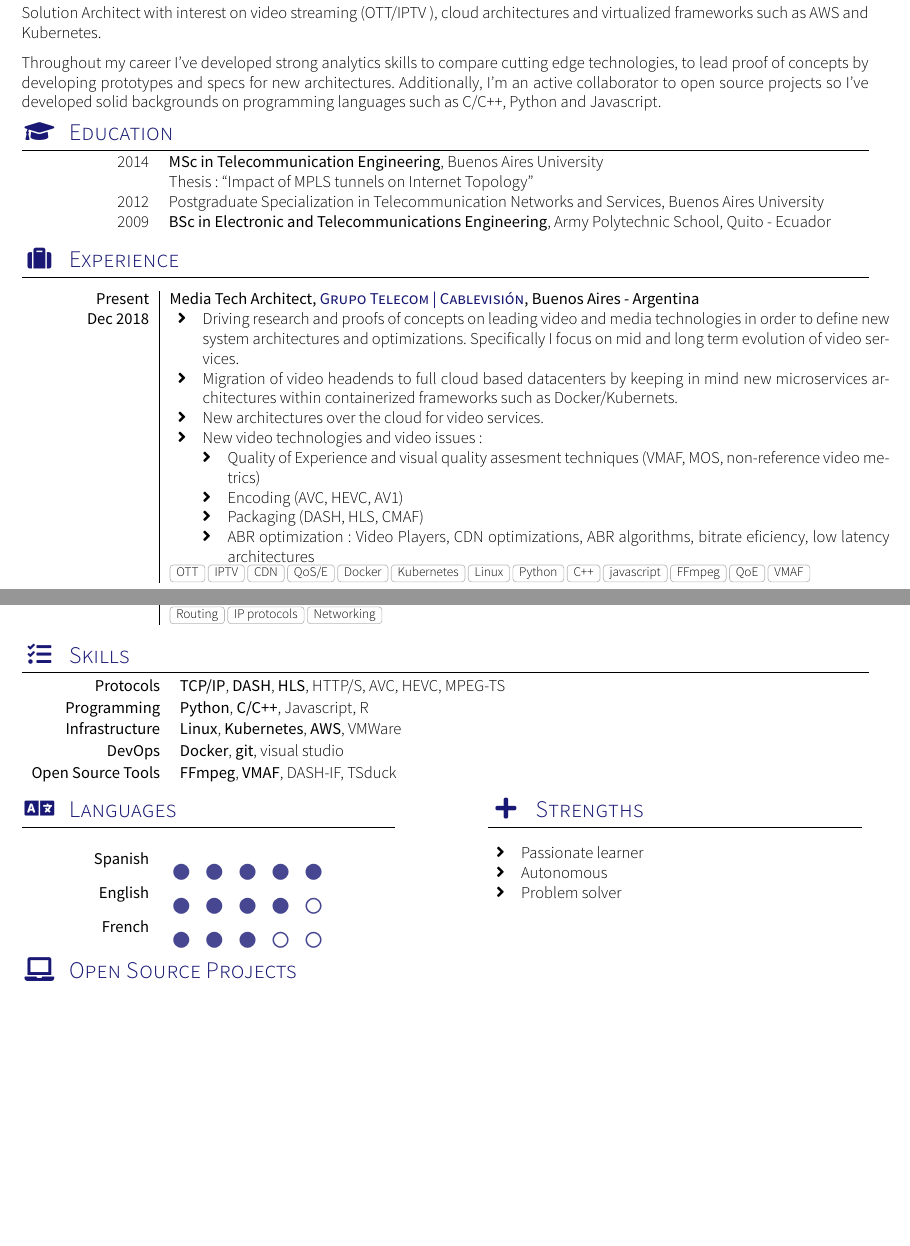
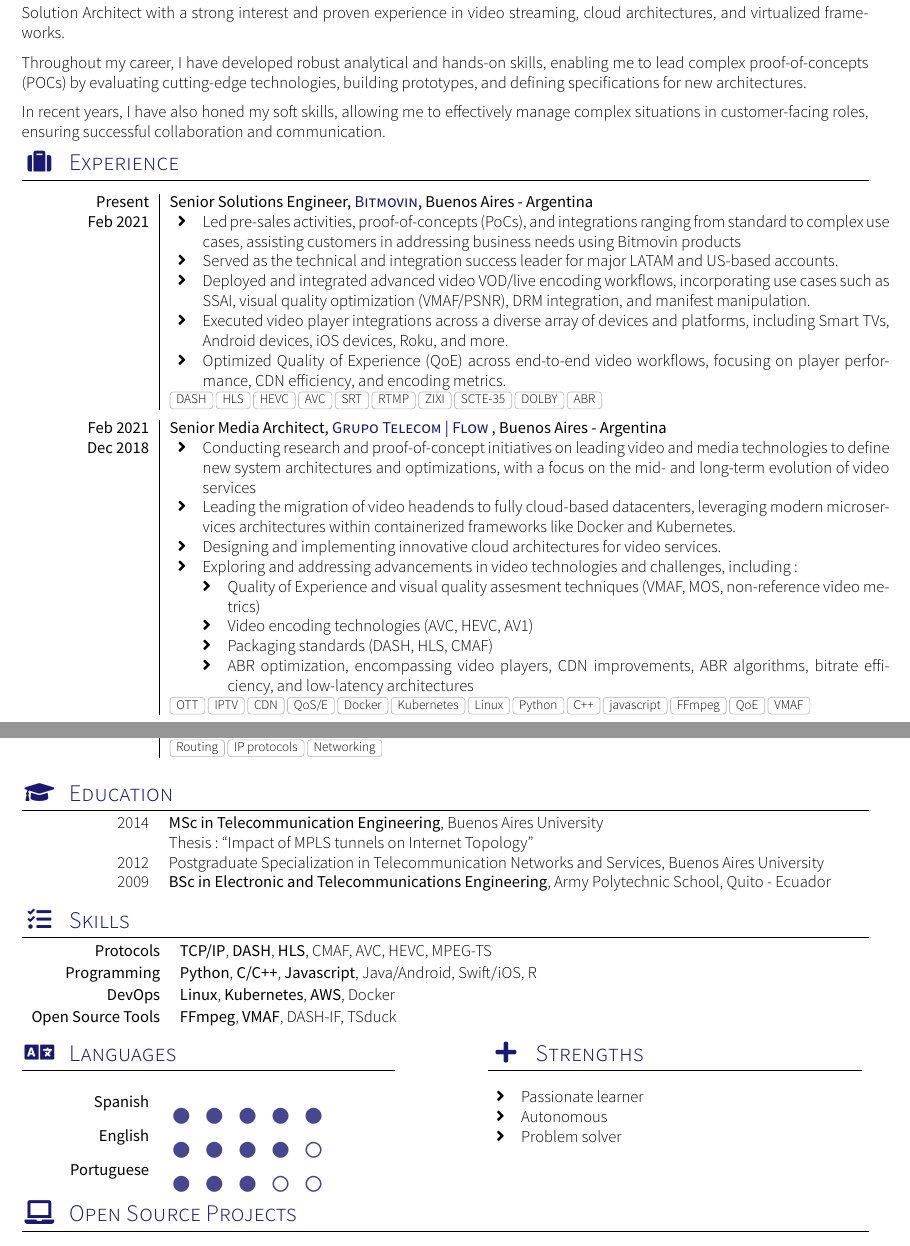
Before and after one commit to gdavila/cv, a LaTeX CV (cv.tex, which reads section_competences.tex, section_experience_short.tex, section_headline_archi.tex): two parts of pages 1 and 2 of 2 before the commit and two parts of pages 1 and 2 of 3 after it, joined at a grey line, cut at the place of the change, the shorter picture padded with empty space. Compiled offline with XeLaTeX; a missing font is replaced by an installed copy or a similar font; a LaTeX package or settings file that is missing is left out.

Commit message:
wording improved

```diff
--- a/cv.tex
+++ b/cv.tex
@@ -21,8 +21,8 @@
 	\website{https://gdavila.github.io/}{https://gdavila.github.io/}\\
 	\smartphone{+54 9 11 6683 6671}
 	\email{gdavila.revelo@gmail.com}\\
-	\address{Bauness 2193, Buenos Aires, Argentina}\\
-	\infos{Born Date: 14/05/1987 - Quito, Ecuador}
+	\address{Vallejos 3265, Buenos Aires, Argentina}\\
+	\infos{Born Date: 14/05/1987}
 }
 
 % Uncomment the following line and use a value from 1.5cm to 2.5cm
--- a/section_competences.tex
+++ b/section_competences.tex
@@ -13,9 +13,8 @@
 \sectionTitle{Skills}{\faTasks}
 
 	\begin{keywords}
-		\keywordsentry{Protocols}{\textbf{TCP/IP}, \textbf{DASH}, \textbf{HLS}, HTTP/S, AVC, HEVC, MPEG-TS}
-		\keywordsentry{Programming}{\textbf{Python}, \textbf{C/C++}, Javascript, R}
-		\keywordsentry{Infrastructure}{\textbf{Linux}, \textbf{Kubernetes}, \textbf{AWS}, VMWare}
-		\keywordsentry{DevOps}{\textbf{Docker}, \textbf{git}, visual studio}
+		\keywordsentry{Protocols}{\textbf{TCP/IP}, \textbf{DASH}, \textbf{HLS}, CMAF, AVC, HEVC, MPEG-TS}
+		\keywordsentry{Programming}{\textbf{Python}, \textbf{C/C++}, \textbf{Javascript}, Java/Android, Swift/iOS, R}
+		\keywordsentry{DevOps}{\textbf{Linux}, \textbf{Kubernetes}, \textbf{AWS}, Docker}
 		\keywordsentry{Open Source Tools}{\textbf{FFmpeg}, \textbf{VMAF}, DASH-IF, TSduck}
 	\end{keywords}
--- a/section_experience_short.tex
+++ b/section_experience_short.tex
@@ -14,25 +14,38 @@
 %\renewcommand{\labelitemi}{$\bullet$}
 \begin{experiences}
   \experience
-    {Present}   {Media Tech Architect}{\href{https://www.cablevisionfibertel.com.ar/}{\color{accentcolor}Grupo Telecom | Cablevisión}}{Buenos Aires - Argentina}
+  {Present}     {Senior Solutions Engineer} {\color{accentcolor}Bitmovin}{Buenos Aires - Argentina}
+  {Feb 2021} {
+    \begin{itemize}
+      \item Led pre-sales activities, proof-of-concepts (PoCs), and integrations ranging from standard to complex use cases, assisting customers in addressing business needs using Bitmovin products
+      \item Served as the technical and integration success leader for major LATAM and US-based accounts.
+      \item Deployed and integrated advanced video VOD/live encoding workflows, incorporating use cases such as SSAI, visual quality optimization (VMAF/PSNR), DRM integration, and manifest manipulation.
+      \item Executed video player integrations across a diverse array of devices and platforms, including Smart TVs, Android devices, iOS devices, Roku, and more.
+      \item Optimized Quality of Experience (QoE) across end-to-end video workflows, focusing on player performance, CDN efficiency, and encoding metrics.
+      \end{itemize}
+        }
+      {DASH, HLS, HEVC, AVC, SRT, RTMP, ZIXI, SCTE-35, DOLBY, ABR}
+        \emptySeparator
+  \experience
+    {Feb 2021}   {Senior Media Architect}{\color{accentcolor}Grupo Telecom | Flow }{Buenos Aires - Argentina}
     {Dec 2018} {
                       \begin{itemize}
-                      \item Driving research and proofs of concepts on leading video and media technologies in order to define new system architectures and optimizations. Specifically I focus on mid and long term evolution of video services.
-                      \item Migration of video headends to full cloud based datacenters by keeping in mind new microservices architectures within containerized frameworks such as Docker/Kubernets.
-                      \item New architectures over the cloud for video services.
-                      \item New video technologies and video issues:
+                      \item Conducting research and proof-of-concept initiatives on leading video and media technologies to define new system architectures and optimizations, with a focus on the mid- and long-term evolution of video services
+                      \item Leading the migration of video headends to fully cloud-based datacenters, leveraging modern microservices architectures within containerized frameworks like Docker and Kubernetes.
+                      \item Designing and implementing innovative cloud architectures for video services.
+                      \item Exploring and addressing advancements in video technologies and challenges, including:
                         \begin{itemize}
                         \item Quality of Experience and visual quality assesment techniques (VMAF, MOS, non-reference video metrics)
-                        \item Encoding (AVC, HEVC, AV1)
-                        \item Packaging (DASH, HLS, CMAF)
-                        \item ABR optimization: Video Players, CDN optimizations, ABR algorithms, bitrate eficiency, low latency architectures
+                        \item Video encoding technologies (AVC, HEVC, AV1)
+                        \item Packaging standards (DASH, HLS, CMAF)
+                        \item ABR optimization, encompassing video players, CDN improvements, ABR algorithms, bitrate efficiency, and low-latency architectures
                         \end{itemize}
                       \end{itemize}
                     }
                     {OTT, IPTV, CDN, QoS/E, Docker, Kubernetes, Linux, Python, C++, javascript, FFmpeg, QoE, VMAF}
   \emptySeparator
   \experience
-    {Dec 2018} {Access Network  Engineer}{\href{https://www.cablevisionfibertel.com.ar/}{\color{accentcolor}Grupo Telecom | Cablevisión}}{Buenos Aires - Argentina}
+    {Dec 2018} {Access Network  Engineer}{\color{accentcolor}Grupo Telecom | Cablevisión}{Buenos Aires - Argentina}
     {Sep 2016}    {
                       \begin{itemize}
                       \item Analysis of the impact of new services over access networks technologies such as Docsis 3.0, Docsis 3.1, xDSL and GPON
--- a/section_headline_archi.tex
+++ b/section_headline_archi.tex
@@ -1,6 +1,7 @@
 \par{
-    Solution Architect with interest on video streaming (OTT/IPTV ), cloud architectures and virtualized frameworks such as AWS and Kubernetes.
+    Solution Architect with a strong interest and proven experience in video streaming, cloud architectures, and virtualized frameworks.
 
-    Throughout my career I've developed strong analytics skills to compare cutting edge technologies, to lead proof of concepts by developing prototypes and specs for new architectures.
-    Additionally, I'm an active collaborator to open source projects so I've developed solid backgrounds on programming languages such as C/C++, Python and Javascript.
+    Throughout my career, I have developed robust analytical and hands-on skills, enabling me to lead complex proof-of-concepts (POCs) by evaluating cutting-edge technologies, building prototypes, and defining specifications for new architectures.
+
+    In recent years, I have also honed my soft skills, allowing me to effectively manage complex situations in customer-facing roles, ensuring successful collaboration and communication.
 }
--- a/section_langues.tex
+++ b/section_langues.tex
@@ -15,7 +15,7 @@
 \begin{skills}
 	\skill{Spanish}{5}
 	\skill{English}{4}
-	\skill{French}{3}
+	\skill{Portuguese}{3}
 \end{skills}}
 {\sectionTitle{Strengths}{\faPlus}
 \vspace{1em}
```
Also changed, not shown: cv.tex (2 more changed lines).
